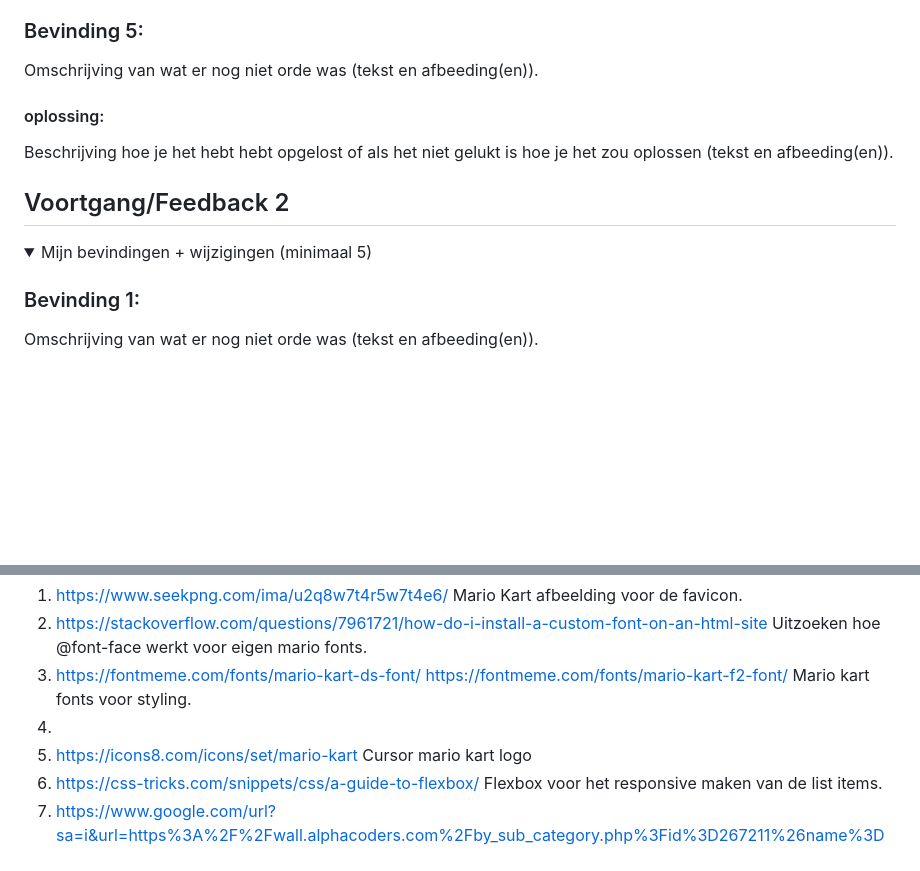
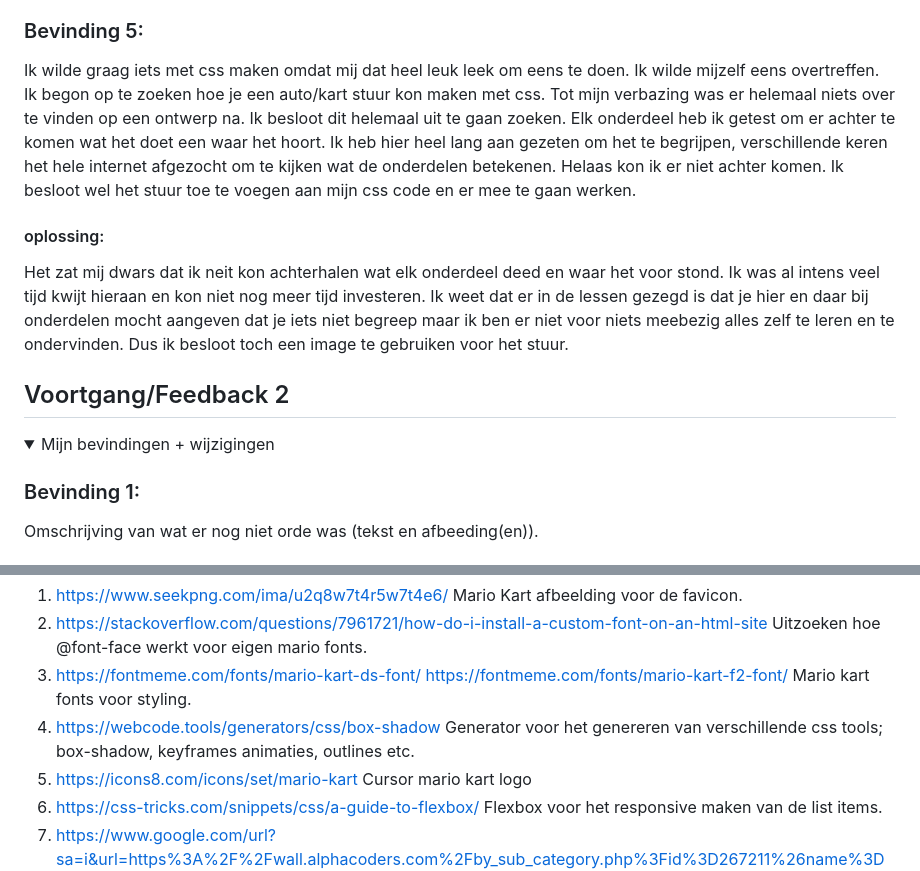
Before and after one commit to deonblok/VIDii, a Markdown page: README.md, 2 parts joined by grey strips. Drawn GitHub-style; folded sections open; blank space fills up the shorter version.

```diff
--- a/README.md
+++ b/README.md
@@ -74,9 +76,9 @@ Ik wist al gelijk dat ik iets met Mario wilde gaan doen omdat ik daar echt mee b
 
   ### Bevinding 5:
-  Omschrijving van wat er nog niet orde was (tekst en afbeeding(en)).
+  Ik wilde graag iets met css maken omdat mij dat heel leuk leek om eens te doen. Ik wilde mijzelf eens overtreffen. Ik begon op te zoeken hoe je een auto/kart stuur kon maken met css. Tot mijn verbazing was er helemaal niets over te vinden op een ontwerp na. Ik besloot dit helemaal uit te gaan zoeken. Elk onderdeel heb ik getest om er achter te komen wat het doet een waar het hoort. Ik heb hier heel lang aan gezeten om het te begrijpen, verschillende keren het hele internet afgezocht om te kijken wat de onderdelen betekenen. Helaas kon ik er niet achter komen. Ik besloot wel het stuur toe te voegen aan mijn css code en er mee te gaan werken.
 
   #### oplossing:
-  Beschrijving hoe je het hebt hebt opgelost of als het niet gelukt is hoe je het zou oplossen (tekst en afbeeding(en)).
+  Het zat mij dwars dat ik neit kon achterhalen wat elk onderdeel deed en waar het voor stond. Ik was al intens veel tijd kwijt hieraan en kon niet nog meer tijd investeren. Ik weet dat er in de lessen gezegd is dat je hier en daar bij onderdelen mocht aangeven dat je iets niet begreep maar ik ben er niet voor niets meebezig alles zelf te leren en te ondervinden. Dus ik besloot toch een image te gebruiken voor het stuur.
 
 </details>
 
@@ -86,7 +88,7 @@ Ik wist al gelijk dat ik iets met Mario wilde gaan doen omdat ik daar echt mee b
 ## Voortgang/Feedback 2
 
 <details>
-  <summary>Mijn bevindingen + wijzigingen (minimaal 5)</summary>
+  <summary>Mijn bevindingen + wijzigingen </summary>
 
   ### Bevinding 1:
   Omschrijving van wat er nog niet orde was (tekst en afbeeding(en)).
@@ -211,7 +213,8 @@ Uitzoeken hoe @font-face werkt voor eigen mario fonts.
 3. https://fontmeme.com/fonts/mario-kart-ds-font/
 https://fontmeme.com/fonts/mario-kart-f2-font/
 Mario kart fonts voor styling.
-4.
+4. https://webcode.tools/generators/css/box-shadow
+Generator voor het genereren van verschillende css tools; box-shadow, keyframes animaties, outlines etc.
 5. https://icons8.com/icons/set/mario-kart
 Cursor mario kart logo
 6. https://css-tricks.com/snippets/css/a-guide-to-flexbox/
```
Also changed, not shown: other parts of README.md (+14 -12 lines), readme-images/dummy-plaatje.jpg (deleted), readme-images/miro-feedback1.png (added), readme-images/roadmap-mario.png (added), 3 other files.
